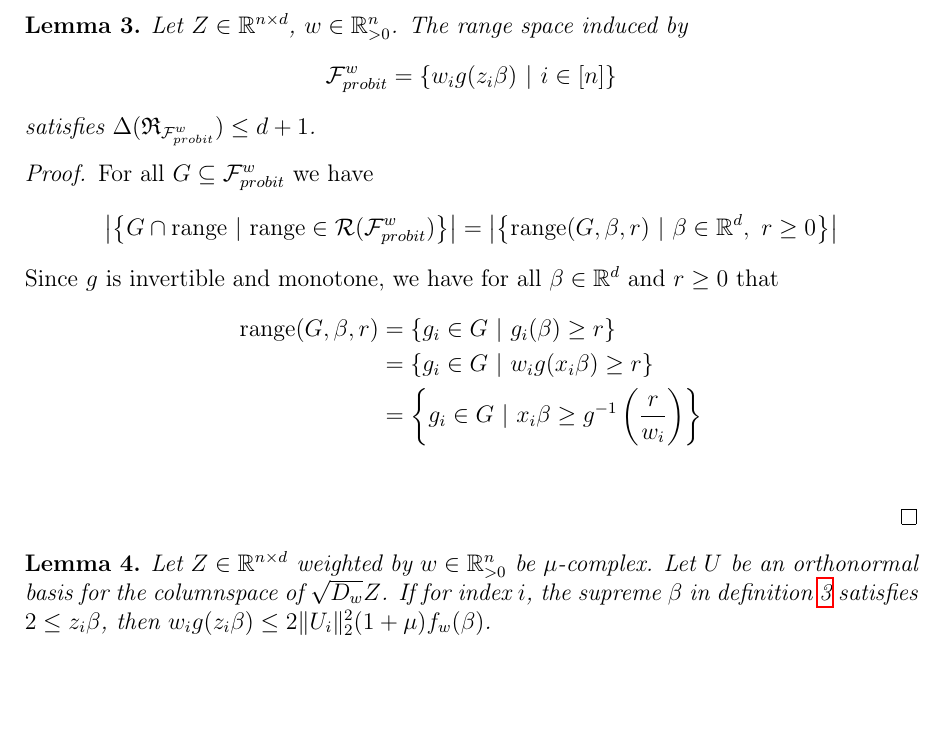
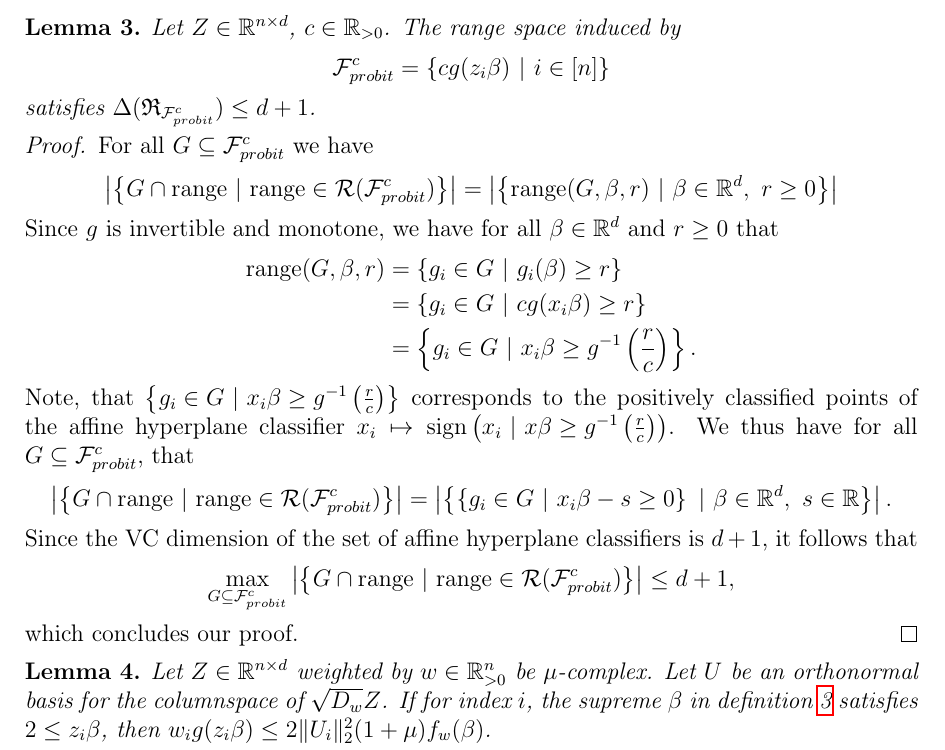
Before and after one commit to chr-peters/masters-thesis, a LaTeX thesis (masters_thesis_christian_peters.tex, which reads sections/sampling.tex): part of page 6 of 9, cut so that both start at the same text, the shorter picture padded with empty space. Compiled offline with pdfLaTeX.

Commit message:
proof of vc dimension with constant weight

```diff
--- a/masters_thesis_christian_peters.tex
+++ b/masters_thesis_christian_peters.tex
@@ -7,6 +7,7 @@
 \usepackage[font=footnotesize]{caption}
 \usepackage{subcaption}
 \usepackage{amsthm,amsmath,amsfonts}
+\usepackage{dsfont}
 
 \newtheorem{theorem}{Theorem}
 \newtheorem{lemma}{Lemma}
--- a/sections/sampling.tex
+++ b/sections/sampling.tex
@@ -81,16 +81,16 @@
 \end{theorem}
 
 \begin{lemma}
-    Let $Z \in \mathbb{R}^{n \times d}$, $w \in \mathbb{R}^n_{>0}$.
+    Let $Z \in \mathbb{R}^{n \times d}$, $c \in \mathbb{R}_{>0}$.
     The range space induced by
-    $$\mathcal{F}^w_{probit} = \{ w_i g(z_i \beta) \ | \ i \in [n] \}$$
-    satisfies $\Delta(\mathfrak{R}_{\mathcal{F}^w_{probit}}) \leq d + 1$.
+    $$\mathcal{F}^c_{probit} = \{ c g(z_i \beta) \ | \ i \in [n] \}$$
+    satisfies $\Delta(\mathfrak{R}_{\mathcal{F}^c_{probit}}) \leq d + 1$.
 \end{lemma}
 \begin{proof}
-    For all $G \subseteq \mathcal{F}^w_{probit}$ we have
+    For all $G \subseteq \mathcal{F}^c_{probit}$ we have
     \begin{equation*}
         \left| \left\{ G \cap \textup{range} \ | \
-        \textup{range} \in \mathcal{R}(\mathcal{F}^w_{probit}) \right\} \right|
+        \textup{range} \in \mathcal{R}(\mathcal{F}^c_{probit}) \right\} \right|
         =
         \left| \left\{ \textup{range}(G, \beta, r) \ | \
         \beta \in \mathbb{R}^d, \ r \geq 0 \right\} \right|
@@ -99,10 +99,34 @@
     $\beta \in \mathbb{R}^d$ and $r \geq 0$ that
     \begin{align*}
         \textup{range}(G, \beta, r)
-         & = \left\{ g_i \in G \ |\ g_i(\beta) \geq r \right\}                                  \\
-         & = \left\{ g_i \in G \ |\ w_i g(x_i \beta) \geq r \right\}                            \\
-         & = \left\{ g_i \in G \ |\ x_i \beta \geq g^{-1} \left( \frac{r}{w_i} \right) \right\} \\
+         & = \left\{ g_i \in G \ |\ g_i(\beta) \geq r \right\}                                 \\
+         & = \left\{ g_i \in G \ |\ c g(x_i \beta) \geq r \right\}                             \\
+         & = \left\{ g_i \in G \ |\ x_i \beta \geq g^{-1} \left( \frac{r}{c} \right) \right\}.
     \end{align*}
+    Note, that $\left\{ g_i \in G
+        \ |\ x_i \beta \geq g^{-1} \left( \frac{r}{c} \right) \right\}$
+    corresponds to the positively classified points of the
+    affine hyperplane classifier
+    $x_i \mapsto \textup{sign}\left( x_i\
+        |\ x\beta \geq g^{-1}\left(\frac{r}{c}\right) \right)$.
+    We thus have for all $G \subseteq \mathcal{F}_{probit}^c$, that
+    \begin{equation*}
+        \left| \left\{ G \cap \textup{range} \ | \
+        \textup{range} \in \mathcal{R}(\mathcal{F}^c_{probit}) \right\} \right|
+        =
+        \left| \left\{ \left\{ g_i \in G
+        \ |\ x_i \beta - s \geq 0 \right\} \ | \
+        \beta \in \mathbb{R}^d, \ s \in \mathbb{R} \right\} \right|.
+    \end{equation*}
+    Since the VC dimension of the set of affine hyperplane classifiers is
+    $d+1$, it follows that
+    \begin{equation*}
+        \max_{G \subseteq \mathcal{F}_{probit}^c}
+        \left| \left\{ G \cap \textup{range} \ | \
+        \textup{range} \in \mathcal{R}(\mathcal{F}^c_{probit}) \right\} \right|
+        \leq d + 1,
+    \end{equation*}
+    which concludes our proof.
 \end{proof}
 
 \begin{lemma}
```
